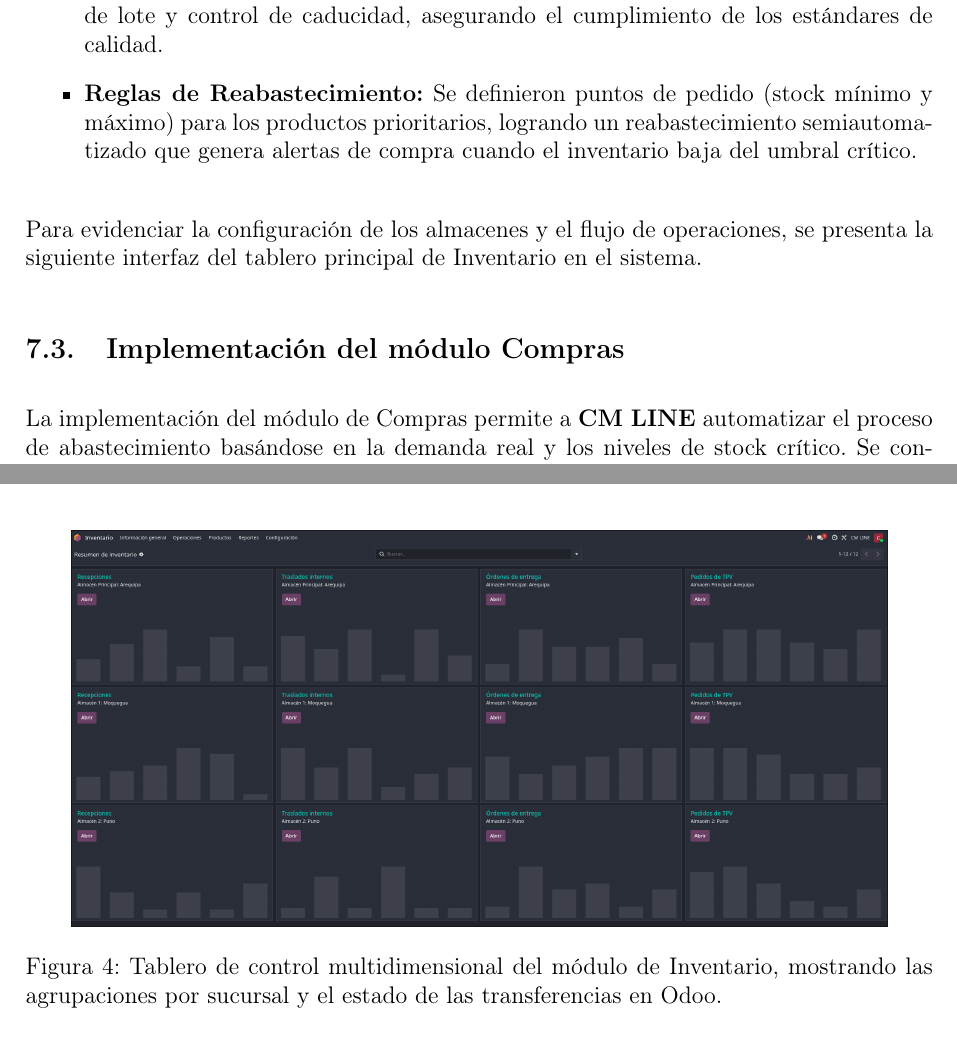
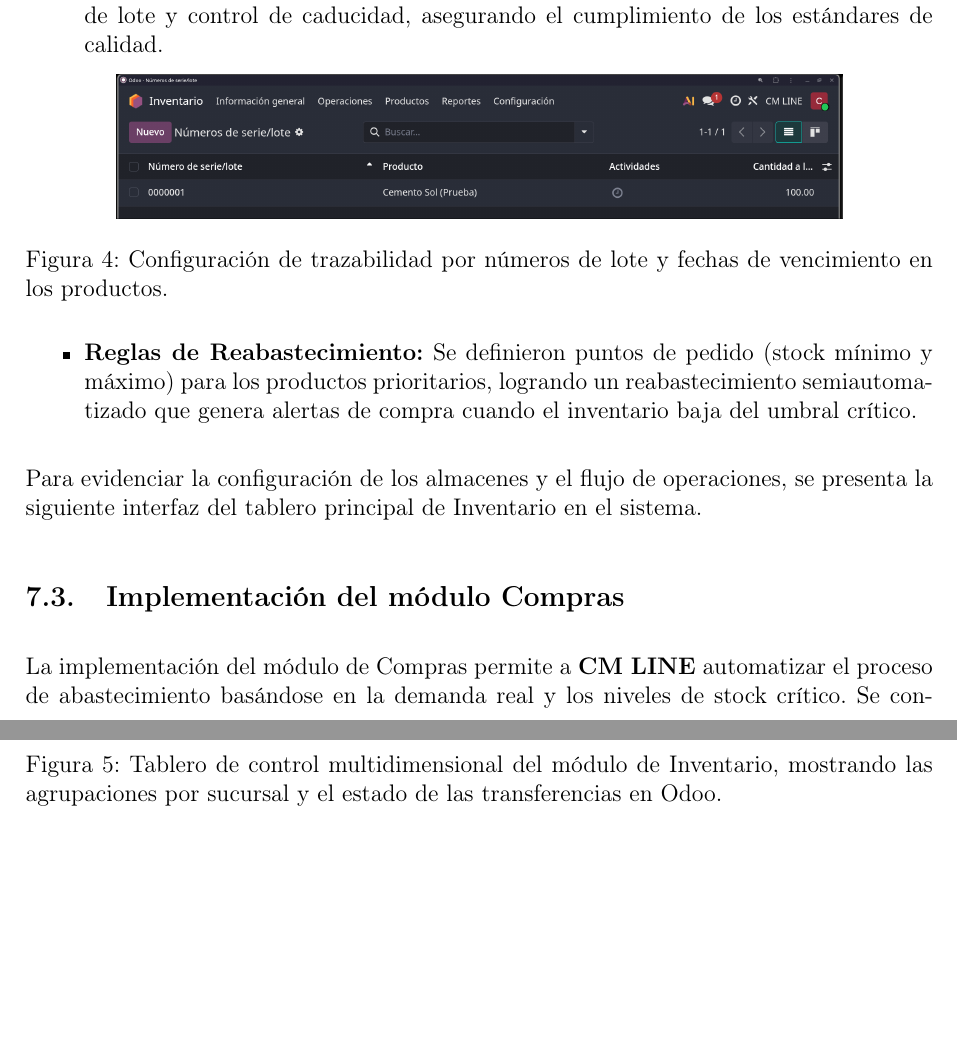
Before and after one commit to rogerinfas/project-reports, a LaTeX document (CMLINE/InformeImplementacionCMLineEIRL/main.tex, which reads CMLINE/InformeImplementacionCMLineEIRL/sections/odoo-implementation.tex): two parts of pages 16 and 17 of 24, joined at a grey line, cut so that both start at the same text, the shorter picture padded with empty space. Compiled offline with pdfLaTeX.

Commit message:
Add image for lot traceability in Odoo implementation section
- Introduced a new PNG file illustrating the configuration of lot traceability, enhancing the visual documentation of the implementation.
- This addition supports the existing content on inventory management and ensures compliance with quality standards through effective tracking.

```diff
--- a/CMLINE/InformeImplementacionCMLineEIRL/sections/odoo-implementation.tex
+++ b/CMLINE/InformeImplementacionCMLineEIRL/sections/odoo-implementation.tex
@@ -51,6 +51,13 @@ El módulo de Inventario es el núcleo operativo de \textbf{CM LINE}, por lo que
         \label{fig:unidades_medida}
     \end{figure}
     \item \textbf{Trazabilidad por Lotes:} Dada la naturaleza de los insumos y productos químicos de limpieza comercializados, se activó la obligación de rastreo mediante números de lote y control de caducidad, asegurando el cumplimiento de los estándares de calidad.
+
+    \begin{figure}[h]
+        \centering
+        \includegraphics[width=0.8\textwidth]{imgs/trazabilidad-lotes.png}
+        \caption{Configuración de trazabilidad por números de lote y fechas de vencimiento en los productos.}
+        \label{fig:trazabilidad_lotes}
+    \end{figure}
     \item \textbf{Reglas de Reabastecimiento:} Se definieron puntos de pedido (stock mínimo y máximo) para los productos prioritarios, logrando un reabastecimiento semiautomatizado que genera alertas de compra cuando el inventario baja del umbral crítico.
 \end{itemize}
 
```
Also changed, not shown: CMLINE/InformeImplementacionCMLineEIRL/imgs/trazabilidad-lotes.png (added).
